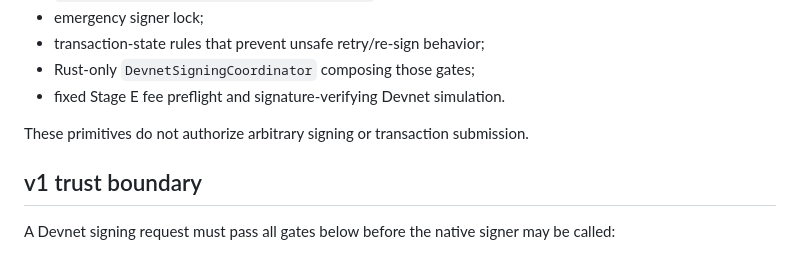
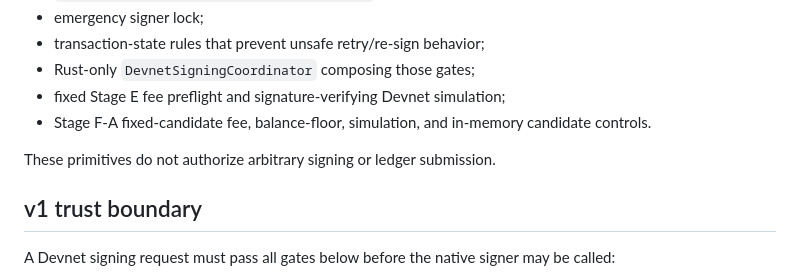
Before and after one commit to pjmcveyroutalk/scout-wallet-lab, a Markdown page: docs/DEVNET_SIGNING_BOUNDARY_V1.md, the part around one of its changes. Rendered like a GitHub page.

```diff
--- a/docs/DEVNET_SIGNING_BOUNDARY_V1.md
+++ b/docs/DEVNET_SIGNING_BOUNDARY_V1.md
@@ -31,9 +33,10 @@ The Rust wallet engine contains the internal pieces required for a controlled si
 - emergency signer lock;
 - transaction-state rules that prevent unsafe retry/re-sign behavior;
 - Rust-only `DevnetSigningCoordinator` composing those gates;
-- fixed Stage E fee preflight and signature-verifying Devnet simulation.
+- fixed Stage E fee preflight and signature-verifying Devnet simulation;
+- Stage F-A fixed-candidate fee, balance-floor, simulation, and in-memory candidate controls.
 
-These primitives do not authorize arbitrary signing or transaction submission.
+These primitives do not authorize arbitrary signing or ledger submission.
 
 ## v1 trust boundary
 
```
Also changed, not shown: other parts of docs/DEVNET_SIGNING_BOUNDARY_V1.md (+52 -44 lines).
